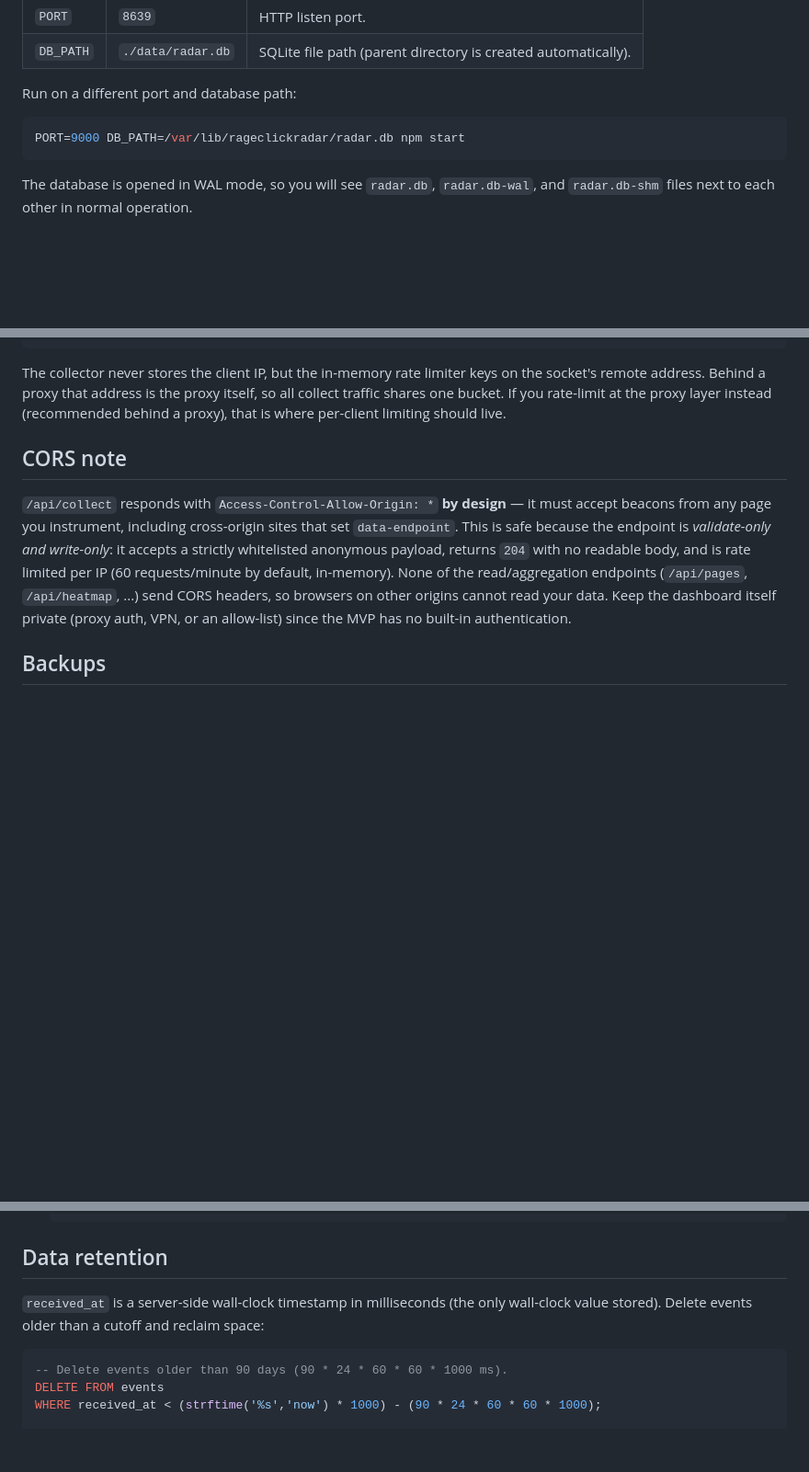
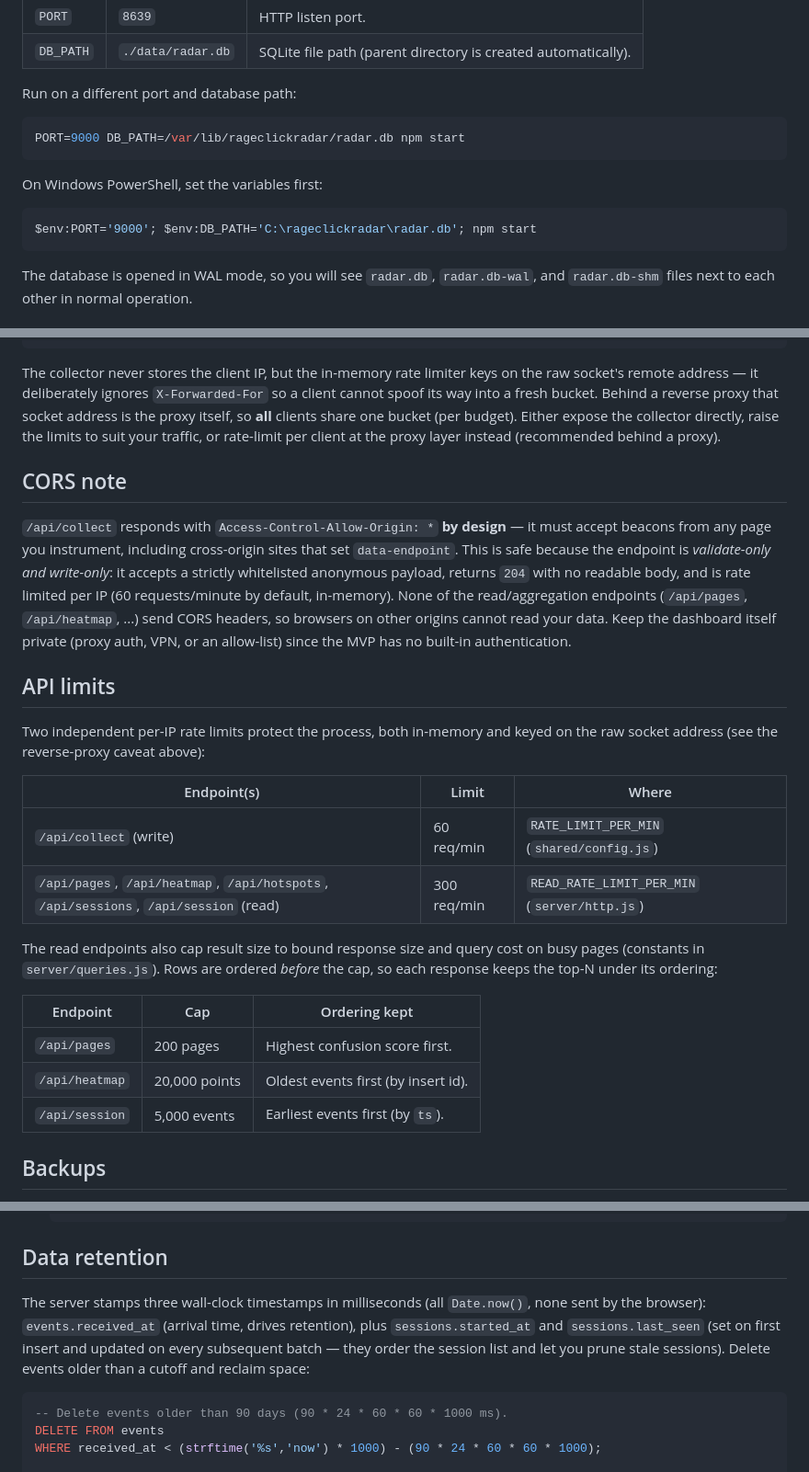
Before and after one commit to IACBI/rageclickradar, a Markdown page: docs/self-hosting.md, 3 parts joined by grey strips. Shown at 92% size. Drawn GitHub-style; blank space fills up the shorter version.

Commit message:
Update docs: fix stale claims, document hidden features and new API limits

````diff
--- a/docs/self-hosting.md
+++ b/docs/self-hosting.md
@@ -36,6 +36,12 @@ Run on a different port and database path:
 
 ```bash
 PORT=9000 DB_PATH=/var/lib/rageclickradar/radar.db npm start
+```
+
+On Windows PowerShell, set the variables first:
+
+```powershell
+$env:PORT='9000'; $env:DB_PATH='C:\rageclickradar\radar.db'; npm start
 ```
 
 The database is opened in WAL mode, so you will see `radar.db`, `radar.db-wal`,
@@ -111,10 +117,12 @@ server {
 ```
 
 The collector never stores the client IP, but the in-memory rate limiter keys on
-the socket's remote address. Behind a proxy that address is the proxy itself, so
-all collect traffic shares one bucket. If you rate-limit at the proxy layer
-instead (recommended behind a proxy), that is where per-client limiting should
-live.
+the raw socket's remote address — it deliberately ignores `X-Forwarded-For` so a
+client cannot spoof its way into a fresh bucket. Behind a reverse proxy that
+socket address is the proxy itself, so **all** clients share one bucket (per
+budget). Either expose the collector directly, raise the limits to suit your
+traffic, or rate-limit per client at the proxy layer instead (recommended behind
+a proxy).
 
 ## CORS note
 
@@ -127,6 +135,26 @@ default, in-memory). None of the read/aggregation endpoints (`/api/pages`,
 `/api/heatmap`, ...) send CORS headers, so browsers on other origins cannot read
 your data. Keep the dashboard itself private (proxy auth, VPN, or an allow-list)
 since the MVP has no built-in authentication.
+
+## API limits
+
+Two independent per-IP rate limits protect the process, both in-memory and keyed
+on the raw socket address (see the reverse-proxy caveat above):
+
+| Endpoint(s) | Limit | Where |
+| --- | --- | --- |
+| `/api/collect` (write) | 60 req/min | `RATE_LIMIT_PER_MIN` (`shared/config.js`) |
+| `/api/pages`, `/api/heatmap`, `/api/hotspots`, `/api/sessions`, `/api/session` (read) | 300 req/min | `READ_RATE_LIMIT_PER_MIN` (`server/http.js`) |
+
+The read endpoints also cap result size to bound response size and query cost on
+busy pages (constants in `server/queries.js`). Rows are ordered *before* the cap,
+so each response keeps the top-N under its ordering:
+
+| Endpoint | Cap | Ordering kept |
+| --- | --- | --- |
+| `/api/pages` | 200 pages | Highest confusion score first. |
+| `/api/heatmap` | 20,000 points | Oldest events first (by insert id). |
+| `/api/session` | 5,000 events | Earliest events first (by `ts`). |
 
 ## Backups
 
@@ -150,8 +178,11 @@ The database is a single SQLite file. Because WAL mode keeps recent writes in th
 
 ## Data retention
 
-`received_at` is a server-side wall-clock timestamp in milliseconds (the only
-wall-clock value stored). Delete events older than a cutoff and reclaim space:
+The server stamps three wall-clock timestamps in milliseconds (all `Date.now()`,
+none sent by the browser): `events.received_at` (arrival time, drives retention),
+plus `sessions.started_at` and `sessions.last_seen` (set on first insert and
+updated on every subsequent batch — they order the session list and let you prune
+stale sessions). Delete events older than a cutoff and reclaim space:
 
 ```sql
 -- Delete events older than 90 days (90 * 24 * 60 * 60 * 1000 ms).
````
Also changed, not shown: README.md (+11 -8 lines), docs/privacy.md (+9 -5 lines).
